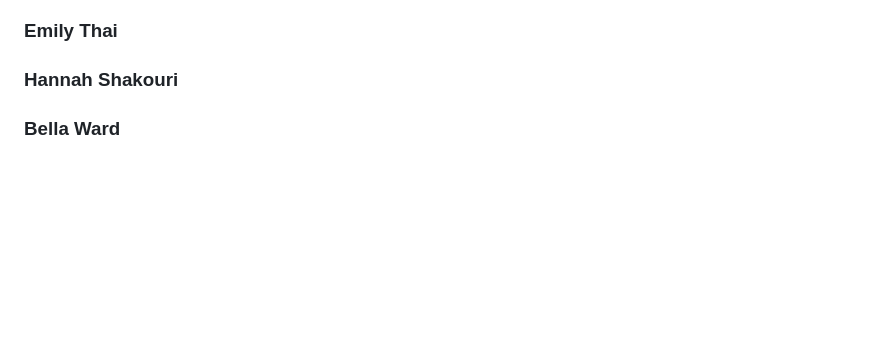
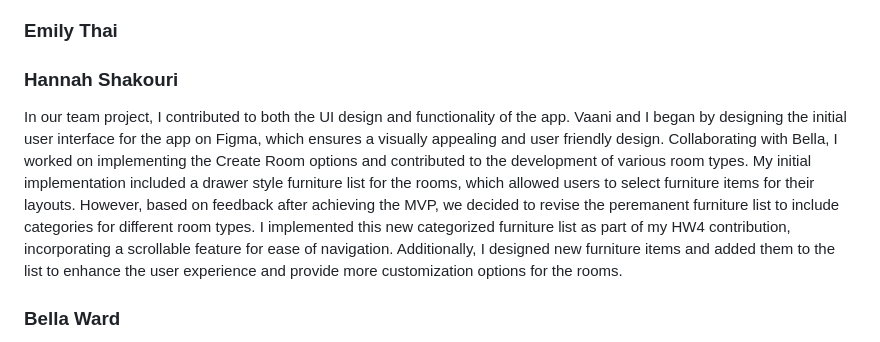
Before and after one commit to ucsb-cs184-f24/team07-LayItOut, a Markdown page: team/contributions/CONTRIBS.md, the part around the change. Drawn GitHub-style; blank space fills up the shorter version.

```diff
--- a/team/contributions/CONTRIBS.md
+++ b/team/contributions/CONTRIBS.md
@@ -5,6 +5,7 @@ In our team project, I managed the Firebase storage, implemented the delete furn
 ### Emily Thai
 
 ### Hannah Shakouri
+In our team project, I contributed to both the UI design and functionality of the app. Vaani and I began by designing the initial user interface for the app on Figma, which ensures a visually appealing and user friendly design. Collaborating with Bella, I worked on implementing the Create Room options and contributed to the development of various room types. My initial implementation included a drawer style furniture list for the rooms, which allowed users to select furniture items for their layouts. However, based on feedback after achieving the MVP, we decided to revise the peremanent furniture list to include categories for different room types. I implemented this new categorized furniture list as part of my HW4 contribution, incorporating a scrollable feature for ease of navigation. Additionally, I designed new furniture items and added them to the list to enhance the user experience and provide more customization options for the rooms.
 
 ### Bella Ward
 For out project, I worked mainly on coding the starting implementation of the Create Room page, the Square Room page, the Rectangle Room page, and the LongRectangle Room page (later turned into Custom Room). For Create Room, I added the agreed upon background image, the title of text for the page and the buttons to choose the different room options. For Square Room I added a room object of fixed square size to the page. For the Rectangle Room and Long Rectangle Room I added a room object of fixed rectangular size to the page.
```
